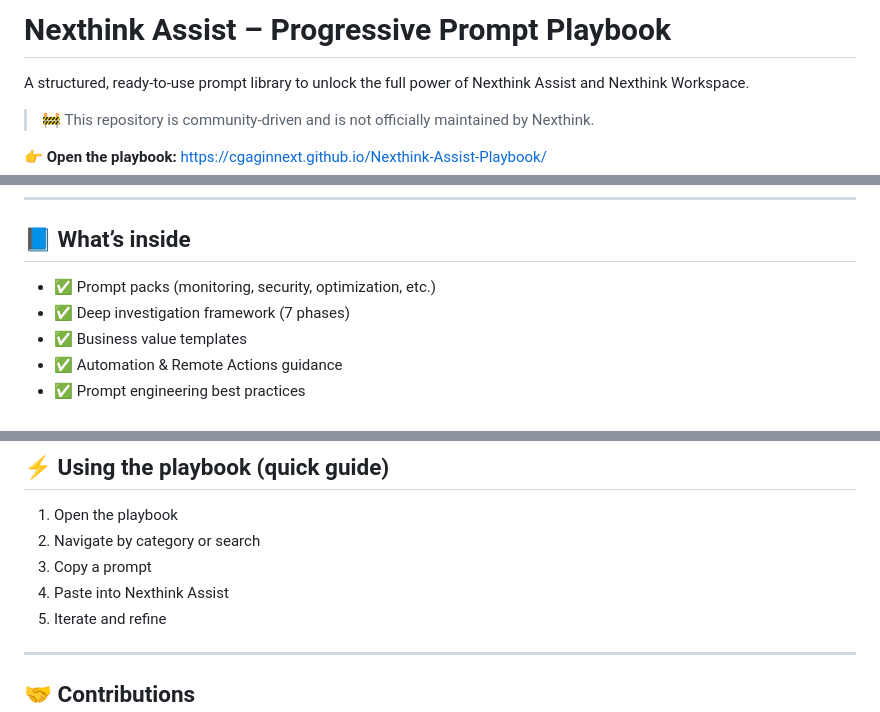
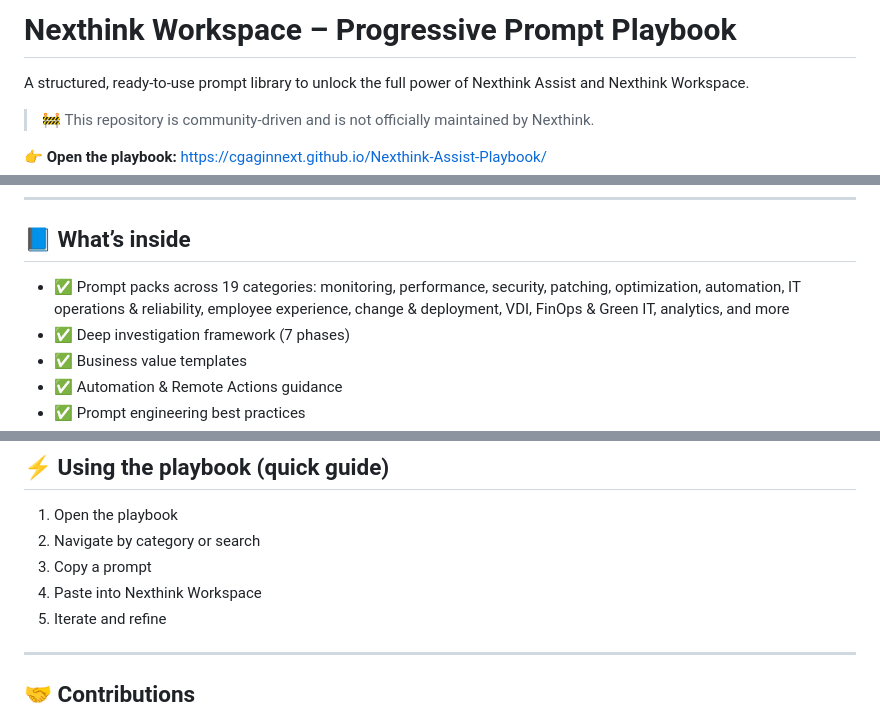
Before and after one commit to cgaginnext/Nexthink-Assist-Playbook, a Markdown page: README.md, 3 parts joined by grey strips. Drawn GitHub-style.

```diff
--- a/README.md
+++ b/README.md
@@ -1,4 +1,4 @@
-# Nexthink Assist – Progressive Prompt Playbook
+# Nexthink Workspace – Progressive Prompt Playbook
 
 A structured, ready-to-use prompt library to unlock the full power of Nexthink Assist and Nexthink Workspace.
 
@@ -71,7 +71,7 @@ Together, they allow IT teams to move from reactive troubleshooting to proactive
 
 ## 📘 What’s inside
 
-- ✅ Prompt packs (monitoring, security, optimization, etc.)
+- ✅ Prompt packs across 19 categories: monitoring, performance, security, patching, optimization, automation, IT operations & reliability, employee experience, change & deployment, VDI, FinOps & Green IT, analytics, and more
 - ✅ Deep investigation framework (7 phases)
 - ✅ Business value templates
 - ✅ Automation & Remote Actions guidance
@@ -93,7 +93,7 @@ Together, they allow IT teams to move from reactive troubleshooting to proactive
 1. Open the playbook
 2. Navigate by category or search
 3. Copy a prompt
-4. Paste into Nexthink Assist
+4. Paste into Nexthink Workspace
 5. Iterate and refine
 
 ---
```
